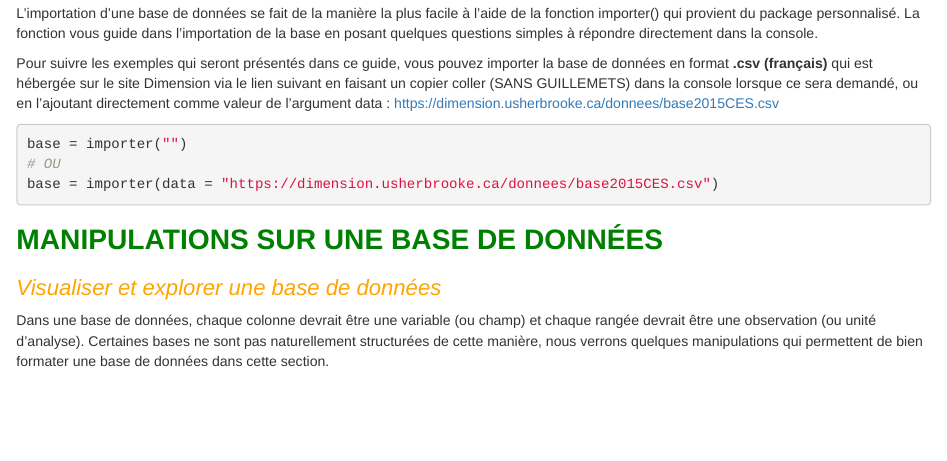
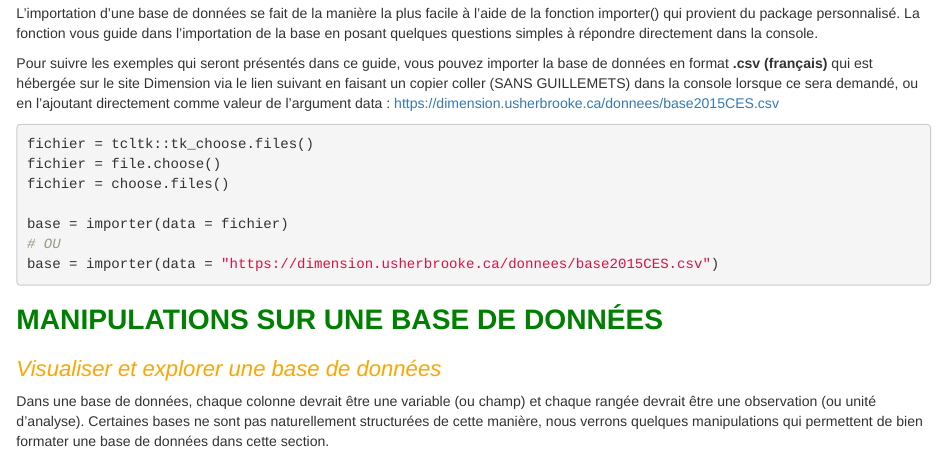
Before and after one commit to Michaud2/Guide-RStudio, an R Markdown document (Guide_RStudio.Rmd): the page in a window 1100 px wide, from 1060 px down. Rendered offline with R 4.5, knitr and Pandoc, with nearby package versions; some code elsewhere in the file could not run offline; common packages that the code uses without loading them are loaded.

Commit message:
choose files tests

````diff
--- a/Guide_RStudio.Rmd
+++ b/Guide_RStudio.Rmd
@@ -102,7 +102,11 @@ Pour suivre les exemples qui seront présentés dans ce guide, vous pouvez impor
 
 ```{r base_importer, eval = FALSE}
 
-base = importer("")
+fichier = tcltk::tk_choose.files()
+fichier = file.choose()
+fichier = choose.files()
+
+base = importer(data = fichier)
 # OU
 base = importer(data = "https://dimension.usherbrooke.ca/donnees/base2015CES.csv")
 ```
````
